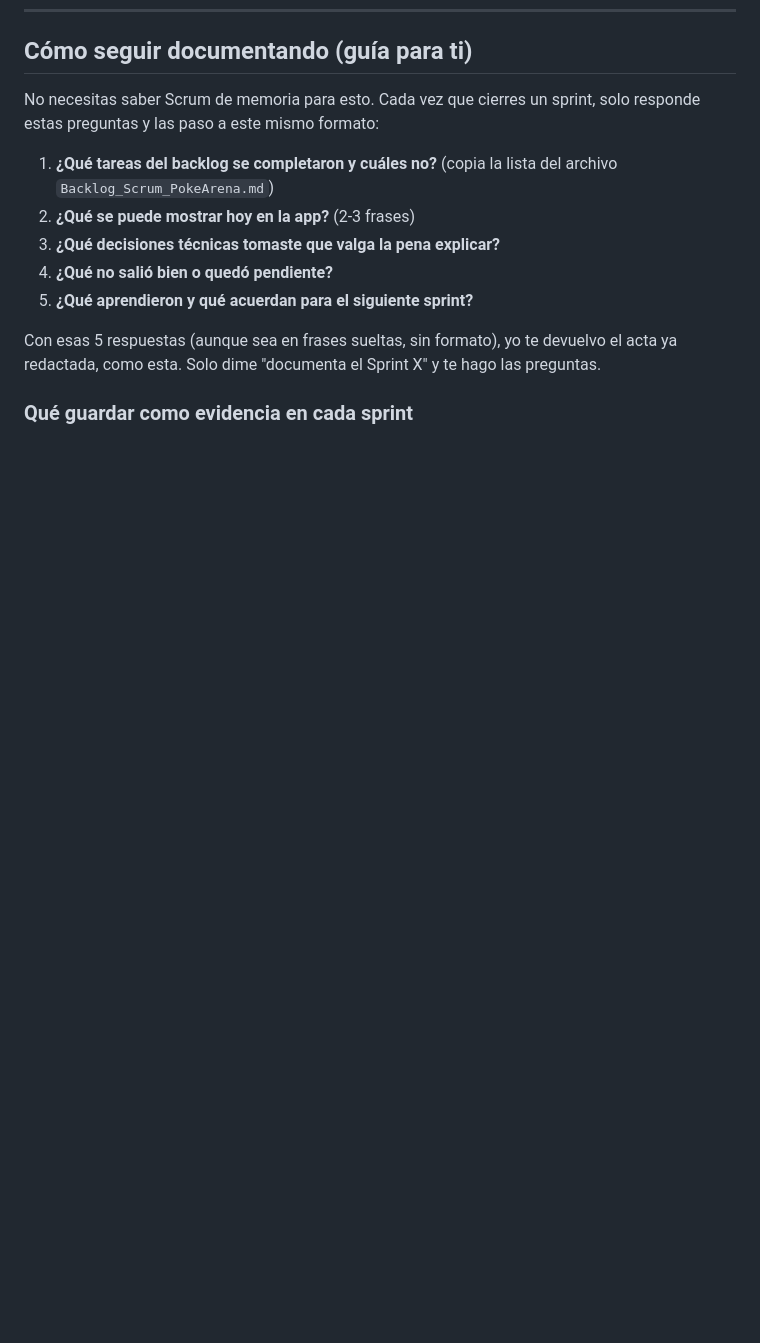
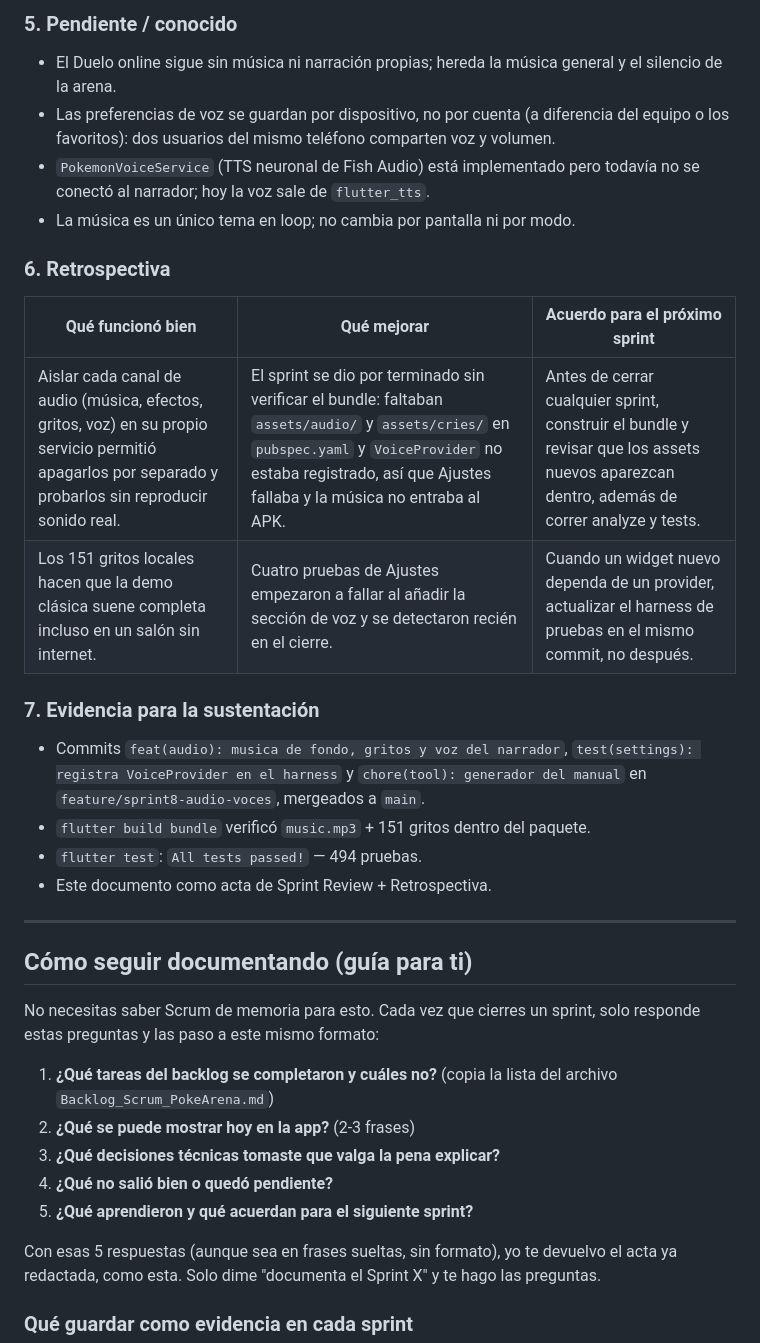
Before and after one commit to Kevin8a2000/pokearena, a Markdown page: docs/Documentacion_Sprints_PokeArena.md, the part around one of its changes. Rendered like a GitHub page; blank space fills up the shorter version.

Commit message:
docs(sprint8): acta de cierre (Audio y voces)
Sprint Review + retrospectiva del sprint de audio, con el bug de assets/provider detectado al cierre.

```diff
--- a/docs/Documentacion_Sprints_PokeArena.md
+++ b/docs/Documentacion_Sprints_PokeArena.md
@@ -606,3 +669,34 @@ teléfonos.
+### 5. Pendiente / conocido
+
+- El Duelo online sigue sin música ni narración propias; hereda la música
+  general y el silencio de la arena.
+- Las preferencias de voz se guardan por dispositivo, no por cuenta (a
+  diferencia del equipo o los favoritos): dos usuarios del mismo teléfono
+  comparten voz y volumen.
+- `PokemonVoiceService` (TTS neuronal de Fish Audio) está implementado
+  pero todavía no se conectó al narrador; hoy la voz sale de `flutter_tts`.
+- La música es un único tema en loop; no cambia por pantalla ni por modo.
+
+### 6. Retrospectiva
+
+| Qué funcionó bien | Qué mejorar | Acuerdo para el próximo sprint |
+|---|---|---|
+| Aislar cada canal de audio (música, efectos, gritos, voz) en su propio servicio permitió apagarlos por separado y probarlos sin reproducir sonido real. | El sprint se dio por terminado sin verificar el bundle: faltaban `assets/audio/` y `assets/cries/` en `pubspec.yaml` y `VoiceProvider` no estaba registrado, así que Ajustes fallaba y la música no entraba al APK. | Antes de cerrar cualquier sprint, construir el bundle y revisar que los assets nuevos aparezcan dentro, además de correr analyze y tests. |
+| Los 151 gritos locales hacen que la demo clásica suene completa incluso en un salón sin internet. | Cuatro pruebas de Ajustes empezaron a fallar al añadir la sección de voz y se detectaron recién en el cierre. | Cuando un widget nuevo dependa de un provider, actualizar el harness de pruebas en el mismo commit, no después. |
+
+### 7. Evidencia para la sustentación
+
+- Commits `feat(audio): musica de fondo, gritos y voz del narrador`,
+  `test(settings): registra VoiceProvider en el harness` y
+  `chore(tool): generador del manual` en
+  `feature/sprint8-audio-voces`, mergeados a `main`.
+- `flutter build bundle` verificó `music.mp3` + 151 gritos dentro del
+  paquete.
+- `flutter test`: `All tests passed!` — 494 pruebas.
+- Este documento como acta de Sprint Review + Retrospectiva.
+
+---
+
 ## Cómo seguir documentando (guía para ti)
 
 No necesitas saber Scrum de memoria para esto. Cada vez que cierres un sprint, solo responde estas preguntas y las paso a este mismo formato:
```
Also changed, not shown: other parts of docs/Documentacion_Sprints_PokeArena.md (+63 -0 lines).
